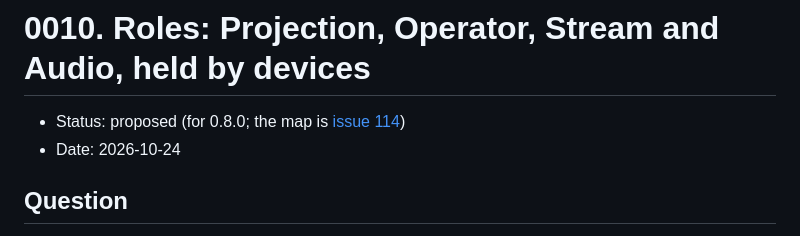
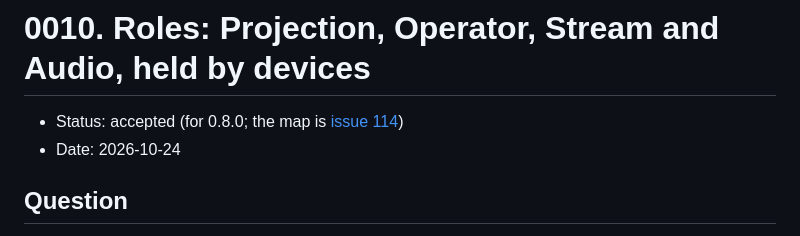
Before and after one commit to incrhst/lampstand, a Markdown page: docs/decisions/0010-roles-and-handoff.md, the part around the change. Rendered like a GitHub page.

```diff
--- a/docs/decisions/0010-roles-and-handoff.md
+++ b/docs/decisions/0010-roles-and-handoff.md
@@ -1,6 +1,6 @@
 # 0010. Roles: Projection, Operator, Stream and Audio, held by devices
 
-- Status: proposed (for 0.8.0; the map is [issue 114](https://github.com/incrhst/lampstand/issues/114))
+- Status: accepted (for 0.8.0; the map is [issue 114](https://github.com/incrhst/lampstand/issues/114))
 - Date: 2026-10-24
 
 ## Question
```
Also changed, not shown: docs/roles.md (+1 -1 lines).
